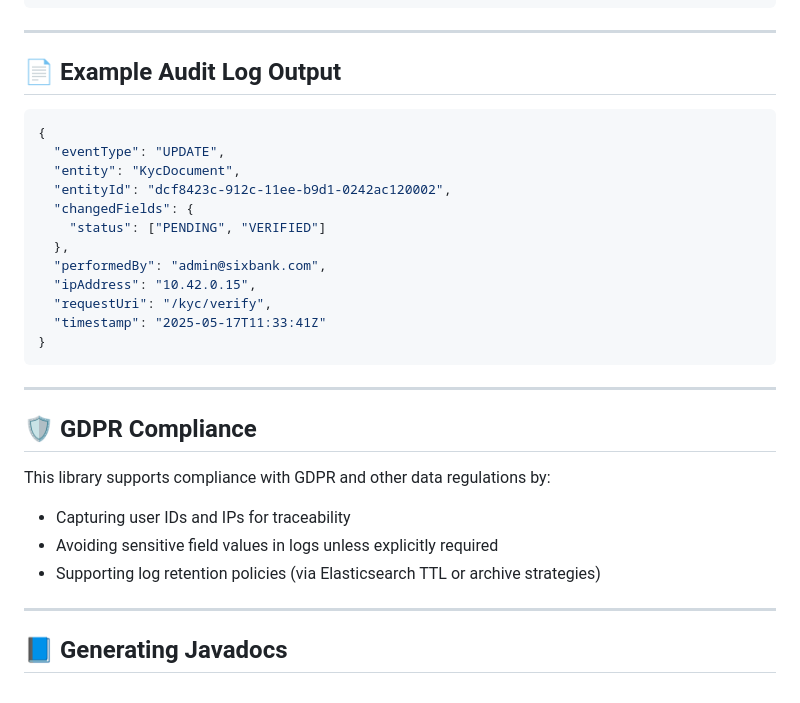
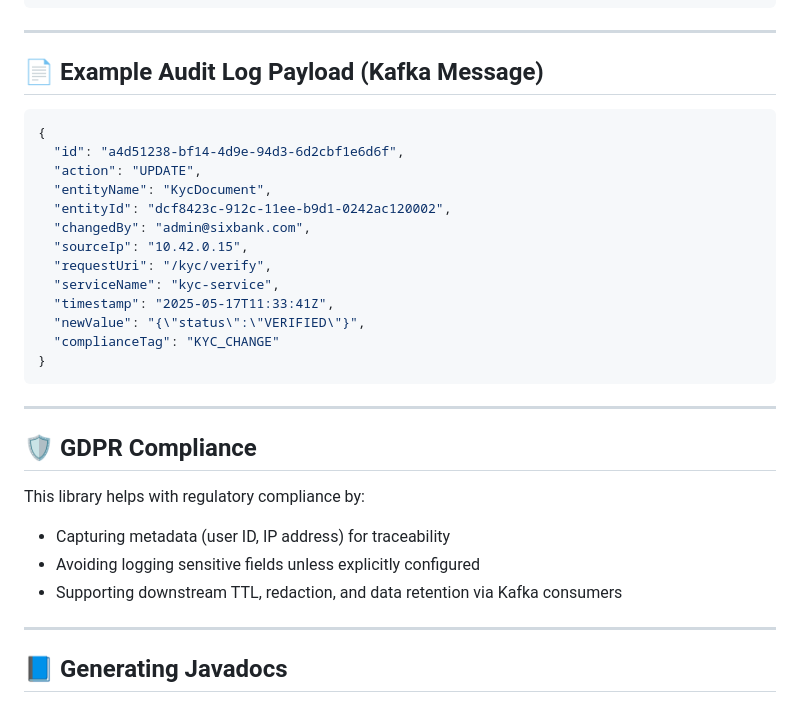
Before and after one commit to 6-bank-organization/sixbank-audit-logger-library, a Markdown page: README.md, the part around one of its changes. Drawn GitHub-style.

````diff
--- a/README.md
+++ b/README.md
@@ -120,20 +119,21 @@ public class KycDocument {
 
 ---
 
-## 📄 Example Audit Log Output
+## 📄 Example Audit Log Payload (Kafka Message)
 
 ```json
 {
-  "eventType": "UPDATE",
-  "entity": "KycDocument",
+  "id": "a4d51238-bf14-4d9e-94d3-6d2cbf1e6d6f",
+  "action": "UPDATE",
+  "entityName": "KycDocument",
   "entityId": "dcf8423c-912c-11ee-b9d1-0242ac120002",
-  "changedFields": {
-    "status": ["PENDING", "VERIFIED"]
-  },
-  "performedBy": "admin@sixbank.com",
-  "ipAddress": "10.42.0.15",
+  "changedBy": "admin@sixbank.com",
+  "sourceIp": "10.42.0.15",
   "requestUri": "/kyc/verify",
-  "timestamp": "2025-05-17T11:33:41Z"
+  "serviceName": "kyc-service",
+  "timestamp": "2025-05-17T11:33:41Z",
+  "newValue": "{\"status\":\"VERIFIED\"}",
+  "complianceTag": "KYC_CHANGE"
 }
 ```
 
@@ -141,11 +141,11 @@ public class KycDocument {
 
 ## 🛡 GDPR Compliance
 
-This library supports compliance with GDPR and other data regulations by:
+This library helps with regulatory compliance by:
 
-* Capturing user IDs and IPs for traceability
-* Avoiding sensitive field values in logs unless explicitly required
-* Supporting log retention policies (via Elasticsearch TTL or archive strategies)
+* Capturing metadata (user ID, IP address) for traceability
+* Avoiding logging sensitive fields unless explicitly configured
+* Supporting downstream TTL, redaction, and data retention via Kafka consumers
 
 ---
 
````
Also changed, not shown: other parts of README.md (+33 -34 lines).
